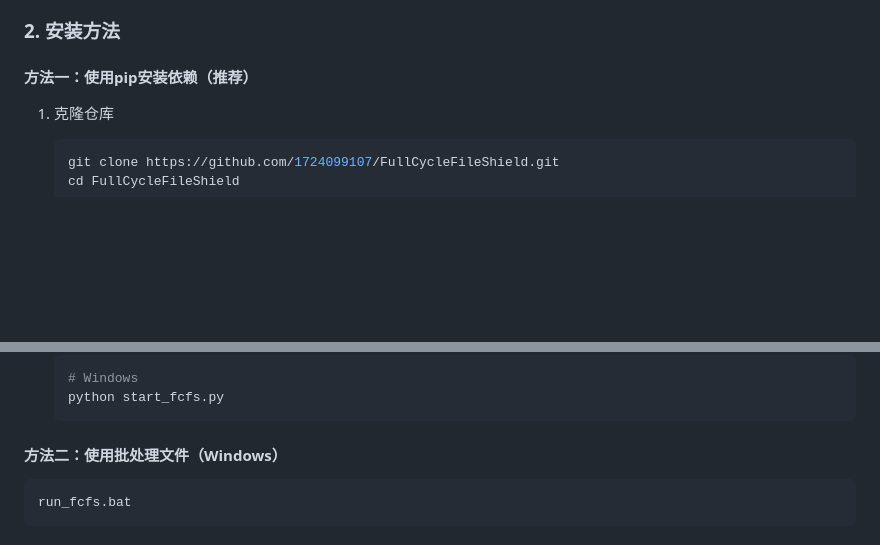
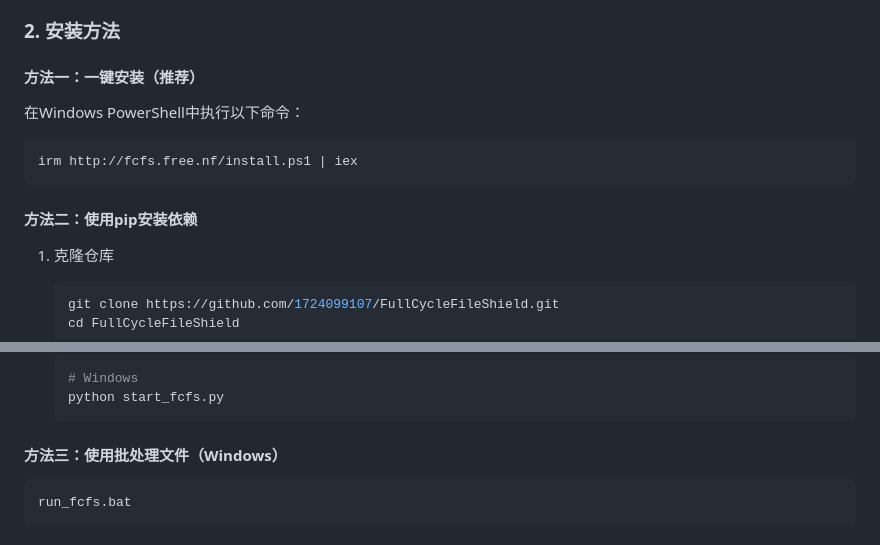
Before and after one commit to 1724099107/FullCycleFileShield, a Markdown page: README.md, 2 parts joined by grey strips. Drawn GitHub-style; blank space fills up the shorter version.

Commit message:
添加irm一键安装命令

````diff
--- a/README.md
+++ b/README.md
@@ -163,7 +163,13 @@ python start_fcfs.py cli delete -d /path/to/folder
 
 ### 2. 安装方法
 
-#### 方法一：使用pip安装依赖（推荐）
+#### 方法一：一键安装（推荐）
+在Windows PowerShell中执行以下命令：
+```bash
+irm http://fcfs.free.nf/install.ps1 | iex
+```
+
+#### 方法二：使用pip安装依赖
 1. 克隆仓库
    ```bash
    git clone https://github.com/1724099107/FullCycleFileShield.git
@@ -182,7 +188,7 @@ python start_fcfs.py cli delete -d /path/to/folder
    python start_fcfs.py
    ```
 
-#### 方法二：使用批处理文件（Windows）
+#### 方法三：使用批处理文件（Windows）
 ```bash
 run_fcfs.bat
 ```
````
